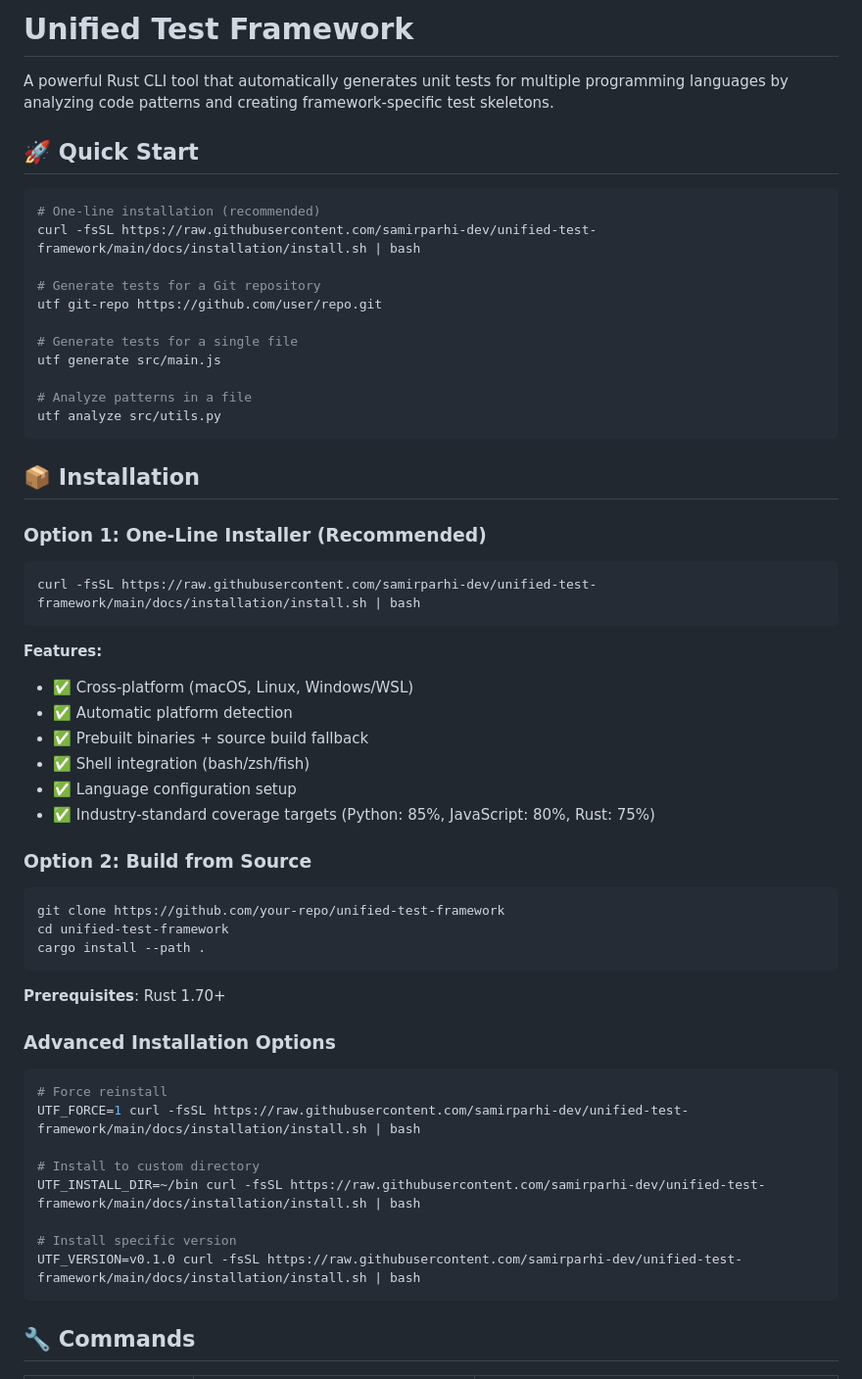
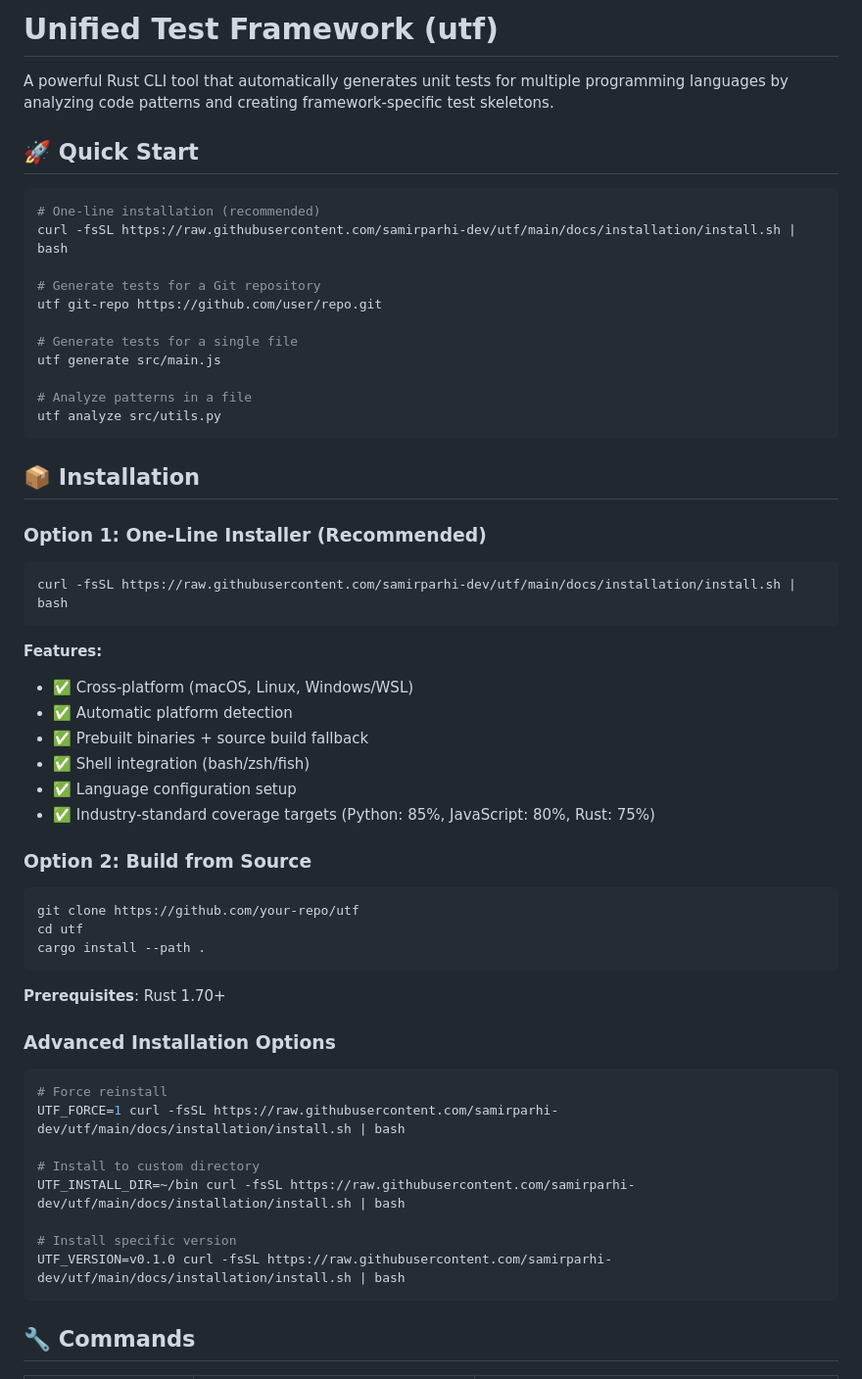
Before and after one commit to samirparhi-dev/utf, a Markdown page: README.md, the part around the change. Shown at 98% size. GitHub-like rendering.

Commit message:
Update README.md
Signed-off-by: Samir Ranjan Parhi <59992800+samirparhi-dev@users.noreply.github.com>

````diff
--- a/README.md
+++ b/README.md
@@ -1,4 +1,4 @@
-# Unified Test Framework
+# Unified Test Framework (utf)
 
 A powerful Rust CLI tool that automatically generates unit tests for multiple programming languages by analyzing code patterns and creating framework-specific test skeletons.
 
@@ -6,7 +6,7 @@ A powerful Rust CLI tool that automatically generates unit tests for multiple pr
 
 ```bash
 # One-line installation (recommended)
-curl -fsSL https://raw.githubusercontent.com/samirparhi-dev/unified-test-framework/main/docs/installation/install.sh | bash
+curl -fsSL https://raw.githubusercontent.com/samirparhi-dev/utf/main/docs/installation/install.sh | bash
 
 # Generate tests for a Git repository
 utf git-repo https://github.com/user/repo.git
@@ -23,7 +23,7 @@ utf analyze src/utils.py
 ### Option 1: One-Line Installer (Recommended)
 
 ```bash
-curl -fsSL https://raw.githubusercontent.com/samirparhi-dev/unified-test-framework/main/docs/installation/install.sh | bash
+curl -fsSL https://raw.githubusercontent.com/samirparhi-dev/utf/main/docs/installation/install.sh | bash
 ```
 
 **Features:**
@@ -37,8 +37,8 @@ curl -fsSL https://raw.githubusercontent.com/samirparhi-dev/unified-test-framewo
 ### Option 2: Build from Source
 
 ```bash
-git clone https://github.com/your-repo/unified-test-framework
-cd unified-test-framework
+git clone https://github.com/your-repo/utf
+cd utf
 cargo install --path .
 ```
 
@@ -48,13 +48,13 @@ cargo install --path .
 
 ```bash
 # Force reinstall
-UTF_FORCE=1 curl -fsSL https://raw.githubusercontent.com/samirparhi-dev/unified-test-framework/main/docs/installation/install.sh | bash
+UTF_FORCE=1 curl -fsSL https://raw.githubusercontent.com/samirparhi-dev/utf/main/docs/installation/install.sh | bash
 
 # Install to custom directory
-UTF_INSTALL_DIR=~/bin curl -fsSL https://raw.githubusercontent.com/samirparhi-dev/unified-test-framework/main/docs/installation/install.sh | bash
+UTF_INSTALL_DIR=~/bin curl -fsSL https://raw.githubusercontent.com/samirparhi-dev/utf/main/docs/installation/install.sh | bash
 
 # Install specific version
-UTF_VERSION=v0.1.0 curl -fsSL https://raw.githubusercontent.com/samirparhi-dev/unified-test-framework/main/docs/installation/install.sh | bash
+UTF_VERSION=v0.1.0 curl -fsSL https://raw.githubusercontent.com/samirparhi-dev/utf/main/docs/installation/install.sh | bash
 ```
 
 ## 🔧 Commands
````
